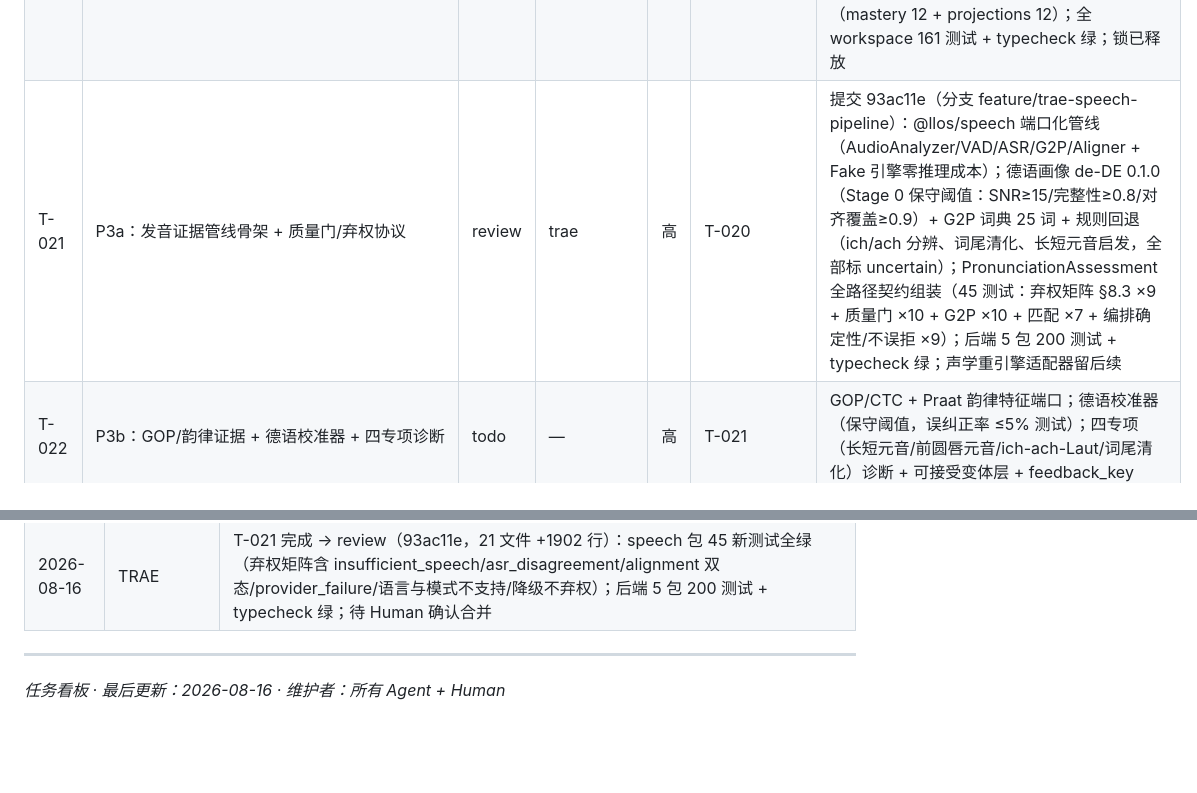
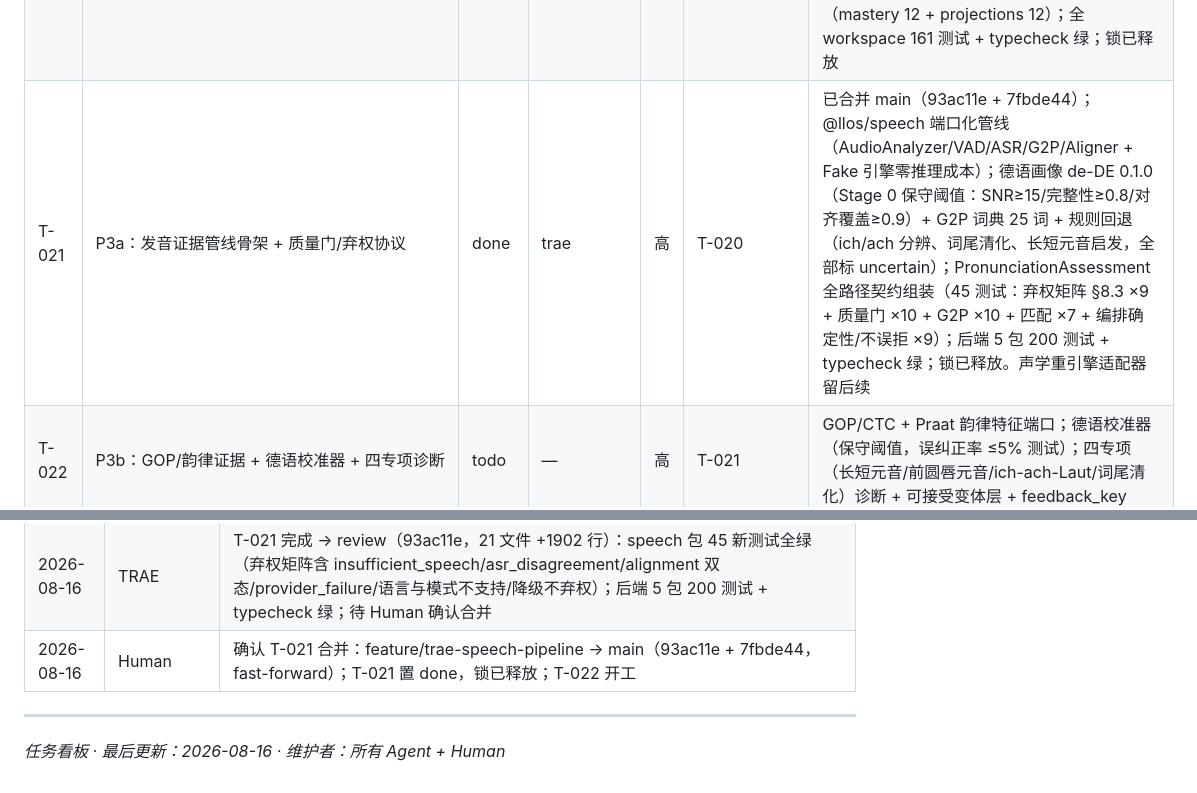
Before and after one commit to zevensommer-creator/llos, a Markdown page: TASKS.md, 2 parts joined by grey strips. Drawn GitHub-style; blank space fills up the shorter version.

Commit message:
docs: T-021 收尾——合并确认、置 done、锁释放 (T-021)

```diff
--- a/TASKS.md
+++ b/TASKS.md
@@ -42,7 +42,7 @@
 | T-018 | P2a：编译器管线 + golden test | done | trae | 高 | T-014 | 已合并 main（cb1b6f6 + 47e159c）；@llos/compiler 三段管线（material.validate → pedagogical.plan → executable.lower，12 类型化错误码）；参考素材 de-hotel-checkin + 参考 DLC de.fsi-construction；30 测试（golden ×2/确定性/素材门 ×7/manifest 反例 ×7）；全 workspace 116 测试 + typecheck 绿；锁已释放。遗留 follow-up：claim 权重归一化、零框架包边界 |
 | T-019 | P2b：训练执行引擎 + FSRS 调度器 | done | trae | 高 | T-018 | 已合并 main（82e3c35 + b7d03b0）；core/src/runtime SessionExecutor（12 原语闭集、注册表事件产出、branch 条件路由、迭代/时长硬上限→typed abort、能力失败降级、$complete/$stop 终止符）+ core/src/scheduler FSRS（ts-fsrs 5.4，事件流重放重建 Card，低置信观察过滤）；25 新测试；.gitattributes 强制 LF（修复 T-018 golden 跨平台行尾缺陷）；全 workspace 141 测试绿；锁已释放。follow-up：SM-2 冷启动回退、branch 事实集扩展 |
 | T-020 | P2c：掌握判定引擎 + 学习曲线/薄弱点/难度投影 + CLI 完整循环 | done | trae | 高 | T-019 | 已合并 main（8d9cd51 + 6d3db5f）；core/src/policy/mastery（Evidence Policy 确定性解释器，五态判定 not_yet/provisional/learned/uncertain/lapsed + reason codes + supersedes 链 + 保留期延迟成功检测）+ 三投影（curve 按天分桶/weak-spots 可解释排序含逾期复习/difficulty tier）+ scripts/demo-loop.mjs（`pnpm demo:loop`：编译→两轮执行→判定→投影→FSRS，37 事件闭环）；24 新测试（mastery 12 + projections 12）；全 workspace 161 测试 + typecheck 绿；锁已释放 |
-| T-021 | P3a：发音证据管线骨架 + 质量门/弃权协议 | review | trae | 高 | T-020 | 提交 93ac11e（分支 feature/trae-speech-pipeline）：@llos/speech 端口化管线（AudioAnalyzer/VAD/ASR/G2P/Aligner + Fake 引擎零推理成本）；德语画像 de-DE 0.1.0（Stage 0 保守阈值：SNR≥15/完整性≥0.8/对齐覆盖≥0.9）+ G2P 词典 25 词 + 规则回退（ich/ach 分辨、词尾清化、长短元音启发，全部标 uncertain）；PronunciationAssessment 全路径契约组装（45 测试：弃权矩阵 §8.3 ×9 + 质量门 ×10 + G2P ×10 + 匹配 ×7 + 编排确定性/不误拒 ×9）；后端 5 包 200 测试 + typecheck 绿；声学重引擎适配器留后续 |
+| T-021 | P3a：发音证据管线骨架 + 质量门/弃权协议 | done | trae | 高 | T-020 | 已合并 main（93ac11e + 7fbde44）；@llos/speech 端口化管线（AudioAnalyzer/VAD/ASR/G2P/Aligner + Fake 引擎零推理成本）；德语画像 de-DE 0.1.0（Stage 0 保守阈值：SNR≥15/完整性≥0.8/对齐覆盖≥0.9）+ G2P 词典 25 词 + 规则回退（ich/ach 分辨、词尾清化、长短元音启发，全部标 uncertain）；PronunciationAssessment 全路径契约组装（45 测试：弃权矩阵 §8.3 ×9 + 质量门 ×10 + G2P ×10 + 匹配 ×7 + 编排确定性/不误拒 ×9）；后端 5 包 200 测试 + typecheck 绿；锁已释放。声学重引擎适配器留后续 |
 | T-022 | P3b：GOP/韵律证据 + 德语校准器 + 四专项诊断 | todo | — | 高 | T-021 | GOP/CTC + Praat 韵律特征端口；德语校准器（保守阈值，误纠正率 ≤5% 测试）；四专项（长短元音/前圆唇元音/ich-ach-Laut/词尾清化）诊断 + 可接受变体层 + feedback_key |
 | T-023 | P3c：发音证据入 Core 闭环 + Piper TTS Provider | todo | — | 高 | T-022 | PronunciationAssessment → LearningObservation → 学习事件桥接；gateway 注册 Piper TTS Provider（仅示范朗读）；指标 harness（对齐成功率/弃权率/误纠正率 vs 基线 §13.2 门槛） |
 
@@ -103,6 +103,7 @@
 | 2026-08-16 | Human | 确认 T-020 合并：feature/trae-mastery-projections → main（8d9cd51 + merge 6d3db5f）；T-020 置 done，锁已释放；**P2 阶段（T-018/019/020）全部完成**，下一步 P3 发音证据管线待登记 |
 | 2026-08-16 | TRAE | P3 拆三步登记：T-021（管线骨架+质量门/弃权）/ T-022（GOP+诊断）/ T-023（入 Core 闭环+TTS）；T-021 认领 → doing，分支 feature/trae-speech-pipeline，范围 speech/ + pnpm-workspace.yaml；Silero/faster-whisper/MFA/Praat 等 Python 重引擎以类型化端口 + Fake 锁协议，真实适配器后续任务 |
 | 2026-08-16 | TRAE | T-021 完成 → review（93ac11e，21 文件 +1902 行）：speech 包 45 新测试全绿（弃权矩阵含 insufficient_speech/asr_disagreement/alignment 双态/provider_failure/语言与模式不支持/降级不弃权）；后端 5 包 200 测试 + typecheck 绿；待 Human 确认合并 |
+| 2026-08-16 | Human | 确认 T-021 合并：feature/trae-speech-pipeline → main（93ac11e + 7fbde44，fast-forward）；T-021 置 done，锁已释放；T-022 开工 |
 
 ---
 
```
